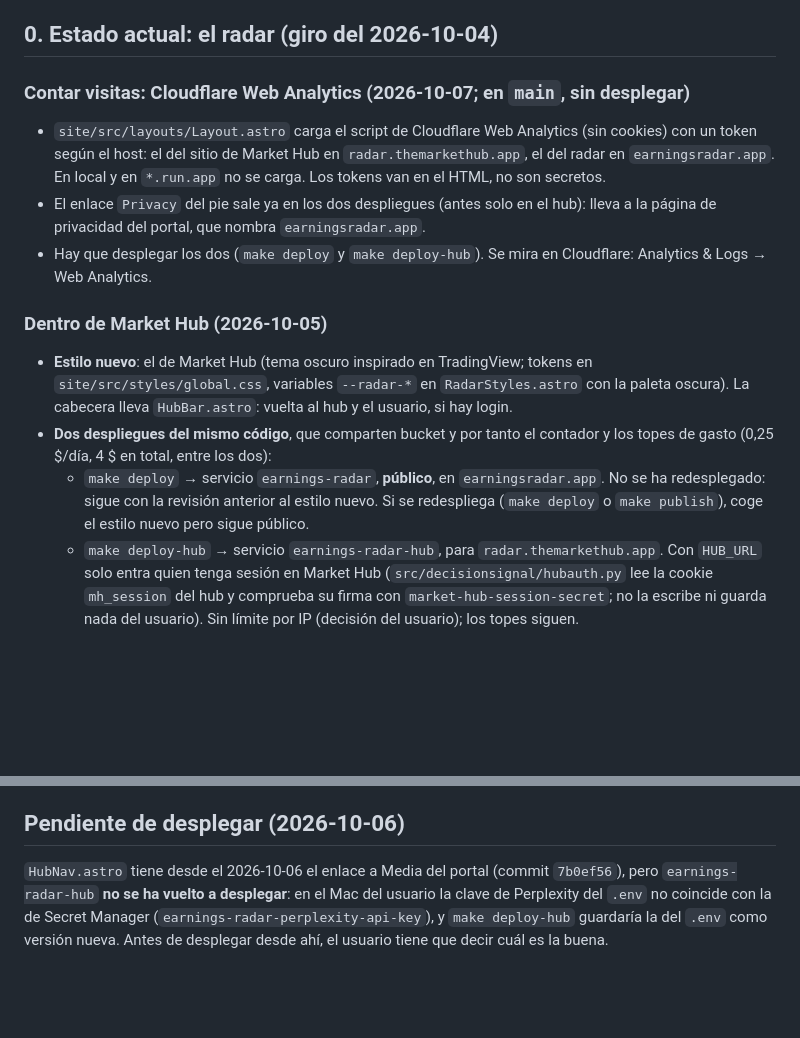
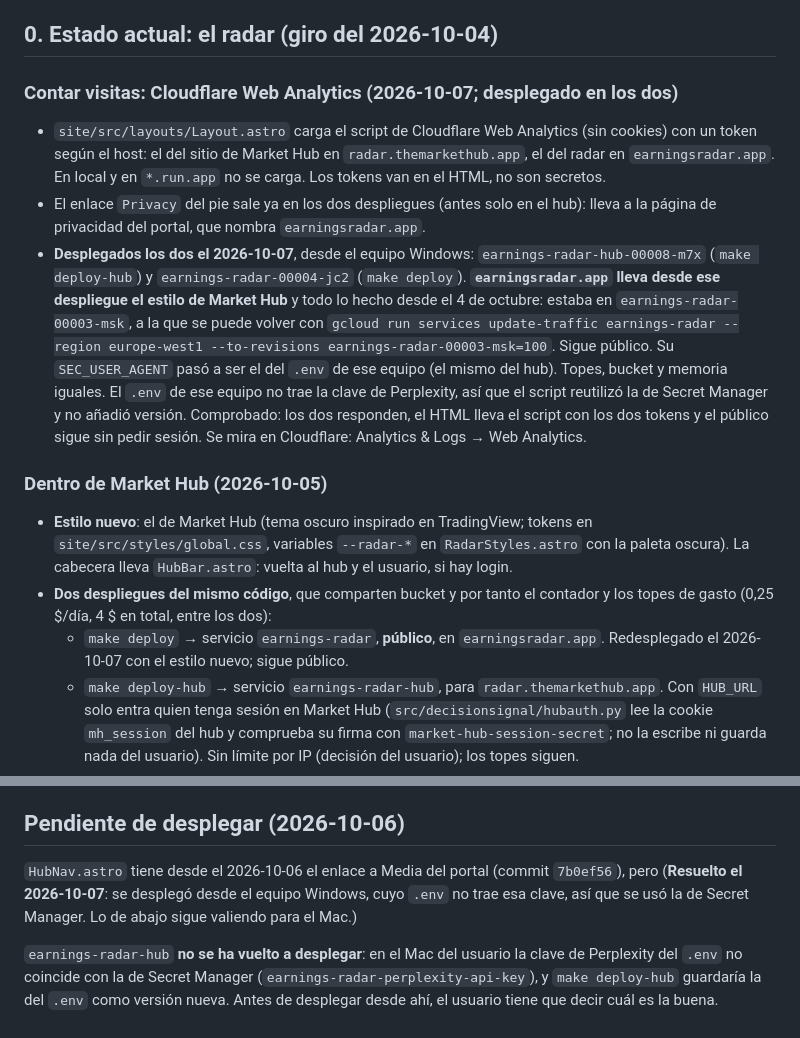
Before and after one commit to alejandrorodriguezalvarez884-dot/decision-signal-lab, a Markdown page: docs/HANDOFF.md, 2 parts joined by grey strips. Drawn GitHub-style; blank space fills up the shorter version.

Commit message:
Handoff: everything deployed on 2026-10-07
Co-Authored-By: Claude Opus 5.5 <noreply@anthropic.com>

```diff
--- a/docs/HANDOFF.md
+++ b/docs/HANDOFF.md
@@ -5,7 +5,7 @@ ordenador o en otra sesión de agente, sin el historial de la conversación.
 
 ## 0. Estado actual: el radar (giro del 2026-10-04)
 
-### Contar visitas: Cloudflare Web Analytics (2026-10-07; en `main`, sin desplegar)
+### Contar visitas: Cloudflare Web Analytics (2026-10-07; desplegado en los dos)
 
 - `site/src/layouts/Layout.astro` carga el script de Cloudflare Web Analytics (sin cookies) con un
   token según el host: el del sitio de Market Hub en `radar.themarkethub.app`, el del radar en
@@ -13,7 +13,15 @@ ordenador o en otra sesión de agente, sin el historial de la conversación.
   secretos.
 - El enlace `Privacy` del pie sale ya en los dos despliegues (antes solo en el hub): lleva a la
   página de privacidad del portal, que nombra `earningsradar.app`.
-- Hay que desplegar los dos (`make deploy` y `make deploy-hub`). Se mira en Cloudflare:
+- **Desplegados los dos el 2026-10-07**, desde el equipo Windows: `earnings-radar-hub-00008-m7x`
+  (`make deploy-hub`) y `earnings-radar-00004-jc2` (`make deploy`). **`earningsradar.app` lleva
+  desde ese despliegue el estilo de Market Hub** y todo lo hecho desde el 4 de octubre: estaba en
+  `earnings-radar-00003-msk`, a la que se puede volver con
+  `gcloud run services update-traffic earnings-radar --region europe-west1 --to-revisions earnings-radar-00003-msk=100`.
+  Sigue público. Su `SEC_USER_AGENT` pasó a ser el del `.env` de ese equipo (el mismo del hub).
+  Topes, bucket y memoria iguales. El `.env` de ese equipo no trae la clave de Perplexity, así que
+  el script reutilizó la de Secret Manager y no añadió versión. Comprobado: los dos responden, el
+  HTML lleva el script con los dos tokens y el público sigue sin pedir sesión. Se mira en Cloudflare:
   Analytics & Logs → Web Analytics.
 
 ### Dentro de Market Hub (2026-10-05)
@@ -23,9 +31,8 @@ ordenador o en otra sesión de agente, sin el historial de la conversación.
   La cabecera lleva `HubBar.astro`: vuelta al hub y el usuario, si hay login.
 - **Dos despliegues del mismo código**, que comparten bucket y por tanto el contador y los topes
   de gasto (0,25 $/día, 4 $ en total, entre los dos):
-  - `make deploy` → servicio `earnings-radar`, **público**, en `earningsradar.app`. No se ha
-    redesplegado: sigue con la revisión anterior al estilo nuevo. Si se redespliega (`make deploy`
-    o `make publish`), coge el estilo nuevo pero sigue público.
+  - `make deploy` → servicio `earnings-radar`, **público**, en `earningsradar.app`. Redesplegado
+    el 2026-10-07 con el estilo nuevo; sigue público.
   - `make deploy-hub` → servicio `earnings-radar-hub`, para `radar.themarkethub.app`. Con
     `HUB_URL` solo entra quien tenga sesión en Market Hub (`src/decisionsignal/hubauth.py` lee la
     cookie `mh_session` del hub y comprueba su firma con `market-hub-session-secret`; no la escribe
@@ -295,6 +302,9 @@ el holdout hasta registrar la desviación y volver a bloquear (es intencionado).
 ## Pendiente de desplegar (2026-10-06)
 
 `HubNav.astro` tiene desde el 2026-10-06 el enlace a Media del portal (commit `7b0ef56`), pero
+(**Resuelto el 2026-10-07**: se desplegó desde el equipo Windows, cuyo `.env` no trae esa clave, así
+que se usó la de Secret Manager. Lo de abajo sigue valiendo para el Mac.)
+
 `earnings-radar-hub` **no se ha vuelto a desplegar**: en el Mac del usuario la clave de Perplexity
 del `.env` no coincide con la de Secret Manager (`earnings-radar-perplexity-api-key`), y
 `make deploy-hub` guardaría la del `.env` como versión nueva. Antes de desplegar desde ahí, el
```
